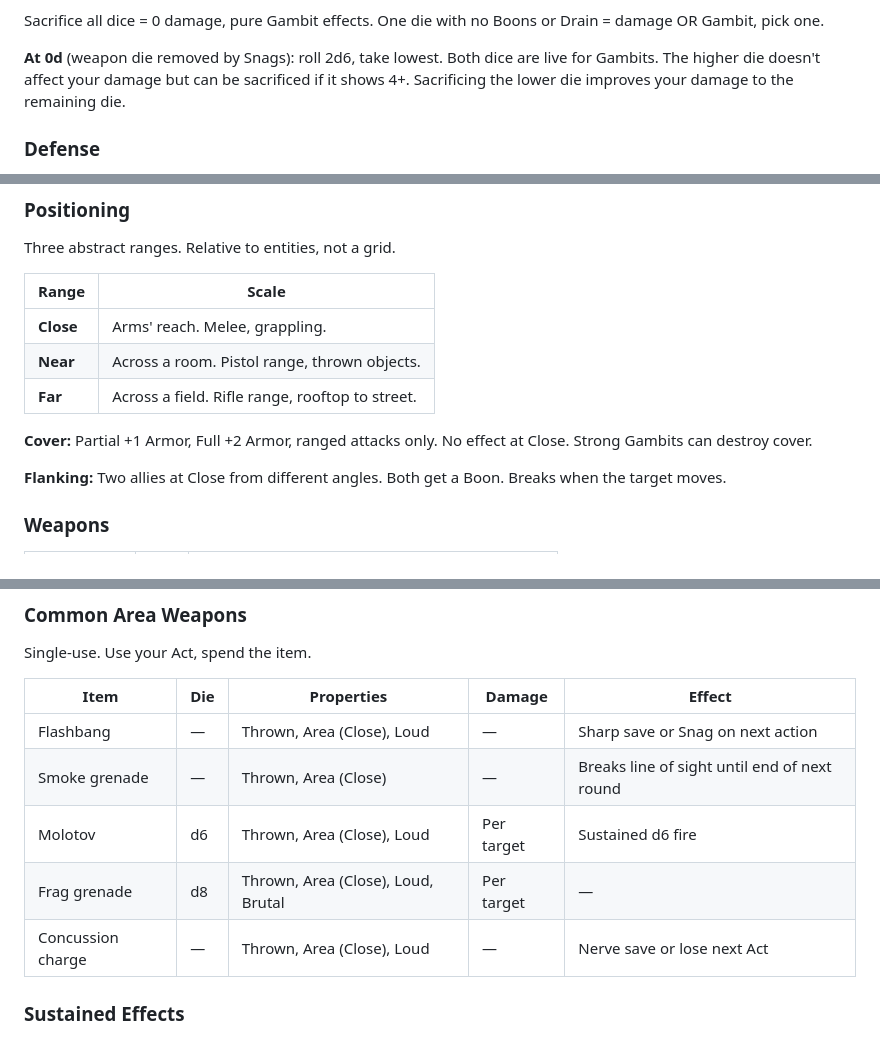
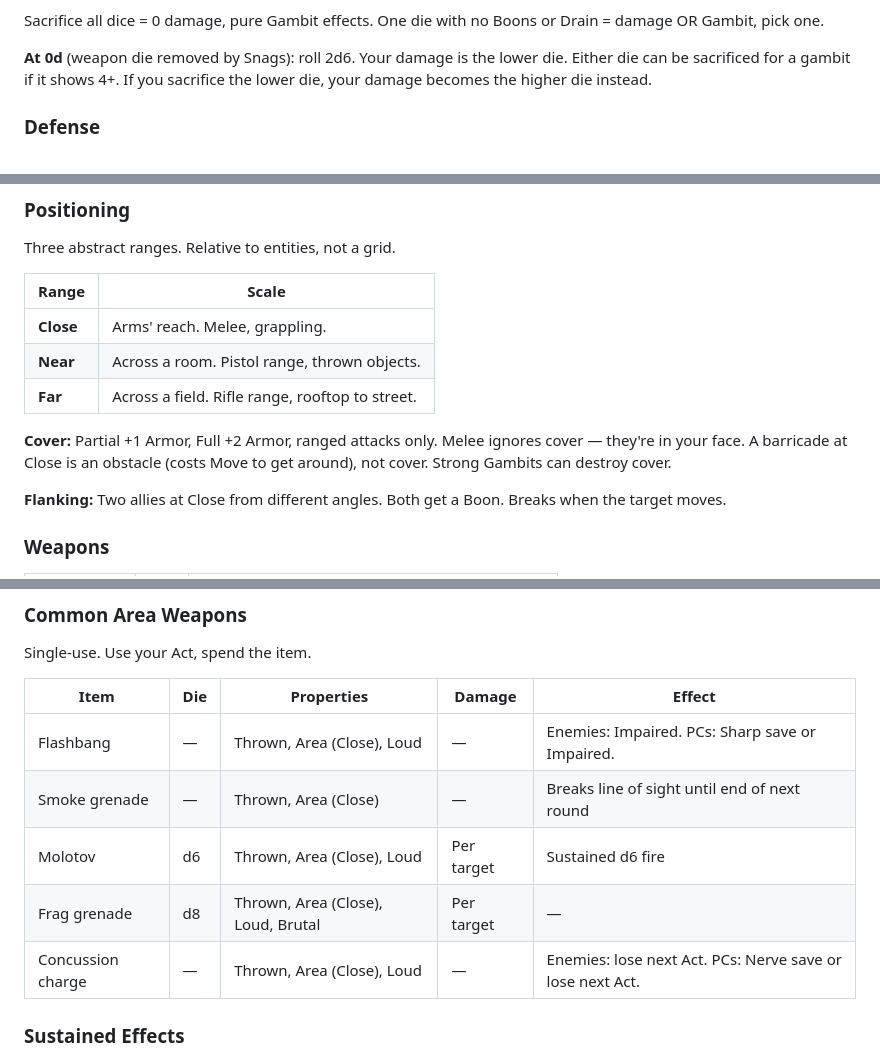
Before and after one commit to jourheighness/after-the-boom, a Markdown page: rules/CORE.md, 3 parts joined by grey strips. Drawn GitHub-style.

Commit message:
fix: combat clarifications from simulation testing
- Cracked + Critical + 0 Drain = incapacitated
- Wounded without Boons = 0d (acknowledged as intentional)
- 0d attack rules rewritten for clarity
- Cover: melee ignores it, barricade at Close is obstacle
- Flashbang/concussion: enemies get flat effect, PCs save

Co-Authored-By: Claude Opus 4.6 <noreply@anthropic.com>

```diff
--- a/rules/CORE.md
+++ b/rules/CORE.md
@@ -331,7 +335,7 @@ Attacks auto-hit. You never roll to see *if* you connect. The roll determines *h
 
 Sacrifice all dice = 0 damage, pure Gambit effects. One die with no Boons or Drain = damage OR Gambit, pick one.
 
-**At 0d** (weapon die removed by Snags): roll 2d6, take lowest. Both dice are live for Gambits. The higher die doesn't affect your damage but can be sacrificed if it shows 4+. Sacrificing the lower die improves your damage to the remaining die.
+**At 0d** (weapon die removed by Snags): roll 2d6. Your damage is the lower die. Either die can be sacrificed for a gambit if it shows 4+. If you sacrifice the lower die, your damage becomes the higher die instead.
 
 ### Defense
 
@@ -408,7 +412,7 @@ Three abstract ranges. Relative to entities, not a grid.
 | **Near** | Across a room. Pistol range, thrown objects. |
 | **Far** | Across a field. Rifle range, rooftop to street. |
 
-**Cover:** Partial +1 Armor, Full +2 Armor, ranged attacks only. No effect at Close. Strong Gambits can destroy cover.
+**Cover:** Partial +1 Armor, Full +2 Armor, ranged attacks only. Melee ignores cover — they're in your face. A barricade at Close is an obstacle (costs Move to get around), not cover. Strong Gambits can destroy cover.
 
 **Flanking:** Two allies at Close from different angles. Both get a Boon. Breaks when the target moves.
 
@@ -445,11 +449,11 @@ Single-use. Use your Act, spend the item.
 
 | Item | Die | Properties | Damage | Effect |
 |-|-|-|-|-|
-| Flashbang | — | Thrown, Area (Close), Loud | — | Sharp save or Snag on next action |
+| Flashbang | — | Thrown, Area (Close), Loud | — | Enemies: Impaired. PCs: Sharp save or Impaired. |
 | Smoke grenade | — | Thrown, Area (Close) | — | Breaks line of sight until end of next round |
 | Molotov | d6 | Thrown, Area (Close), Loud | Per target | Sustained d6 fire |
 | Frag grenade | d8 | Thrown, Area (Close), Loud, Brutal | Per target | — |
-| Concussion charge | — | Thrown, Area (Close), Loud | — | Nerve save or lose next Act |
+| Concussion charge | — | Thrown, Area (Close), Loud | — | Enemies: lose next Act. PCs: Nerve save or lose next Act. |
 
 ### Sustained Effects
 
```
Also changed, not shown: other parts of rules/CORE.md (+4 -0 lines).
